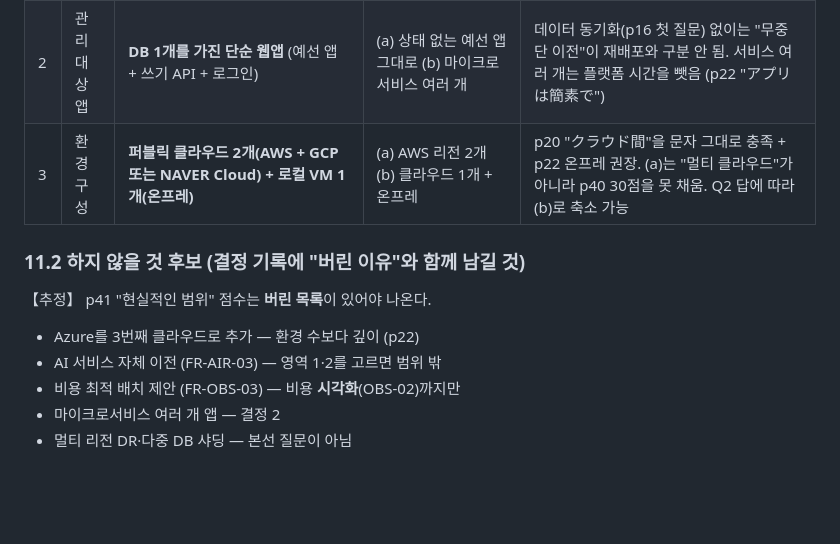
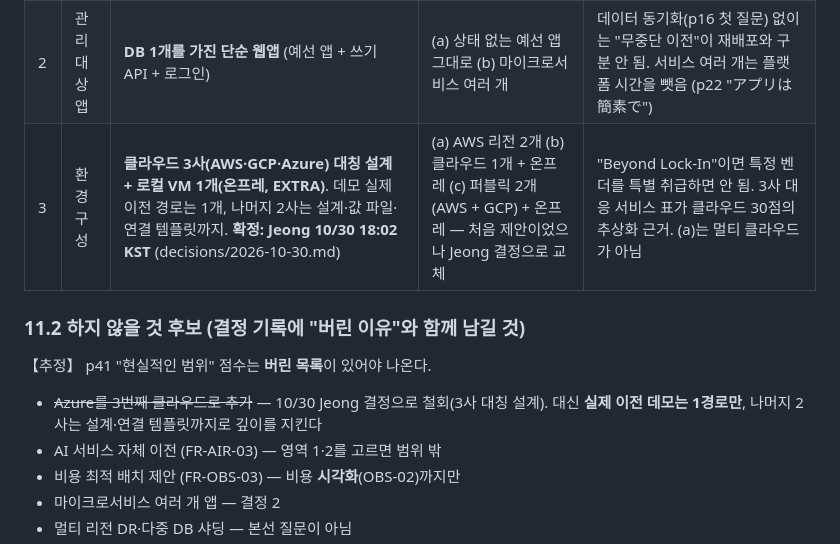
Before and after one commit to Pionia5375/Softbank_Study_1, a Markdown page: notes/research/11-finals-requirements.md, the part around the change. GitHub-like rendering; blank space fills up the shorter version.

Commit message:
11-finals-requirements: 환경 구성을 클라우드 3사 대칭 + 온프레로 갱신 (Jeong 10/30 결정)
Co-Authored-By: Claude Opus 5.5 <noreply@anthropic.com>
Claude-Session: https://claude.ai/code/session_012N9Ajufr6QM1L943aqUQr3

```diff
--- a/notes/research/11-finals-requirements.md
+++ b/notes/research/11-finals-requirements.md
@@ -382,13 +382,13 @@ PDF에는 숫자가 하나도 없다. 아래 목표치는 전부 【추정】이
 |---|---|---|---|---|
 | 1 | 깊게 팔 영역 | **무중단 이전(D1) + 보안·거버넌스(D2)**를 깊게. AI 에이전트(D3)는 "이전 사전 점검 + 수정안을 샌드박스에서 검증 + 사람 승인"으로 **D1에 묶음** | (a) 온프레 동등 기능 재현 주력 (b) AI 리소스·레지던시 주력 (c) 비용·배치 최적화 주력 | p40의 30+30점 문구가 이전·롤백·권한·보안 시각화를 직접 지목. D3를 D1에 묶으면 데모 3분이 한 이야기로 이어짐(6.4). (a)는 D1·D2 위에 온프레를 **한 환경으로 추가**하는 것으로 흡수 가능 |
 | 2 | 관리 대상 앱 | **DB 1개를 가진 단순 웹앱** (예선 앱 + 쓰기 API + 로그인) | (a) 상태 없는 예선 앱 그대로 (b) 마이크로서비스 여러 개 | 데이터 동기화(p16 첫 질문) 없이는 "무중단 이전"이 재배포와 구분 안 됨. 서비스 여러 개는 플랫폼 시간을 뺏음 (p22 "アプリは簡素で") |
-| 3 | 환경 구성 | **퍼블릭 클라우드 2개(AWS + GCP 또는 NAVER Cloud) + 로컬 VM 1개(온프레)** | (a) AWS 리전 2개 (b) 클라우드 1개 + 온프레 | p20 "クラウド間"을 문자 그대로 충족 + p22 온프레 권장. (a)는 "멀티 클라우드"가 아니라 p40 30점을 못 채움. Q2 답에 따라 (b)로 축소 가능 |
+| 3 | 환경 구성 | **클라우드 3사(AWS·GCP·Azure) 대칭 설계 + 로컬 VM 1개(온프레, EXTRA)**. 데모 실제 이전 경로는 1개, 나머지 2사는 설계·값 파일·연결 템플릿까지. **확정: Jeong 10/30 18:02 KST** (decisions/2026-10-30.md) | (a) AWS 리전 2개 (b) 클라우드 1개 + 온프레 (c) 퍼블릭 2개(AWS + GCP) + 온프레 — 처음 제안이었으나 Jeong 결정으로 교체 | "Beyond Lock-In"이면 특정 벤더를 특별 취급하면 안 됨. 3사 대응 서비스 표가 클라우드 30점의 추상화 근거. (a)는 멀티 클라우드가 아님 |
 
 ### 11.2 하지 않을 것 후보 (결정 기록에 "버린 이유"와 함께 남길 것)
 
 【추정】 p41 "현실적인 범위" 점수는 **버린 목록**이 있어야 나온다.
 
-- Azure를 3번째 클라우드로 추가 — 환경 수보다 깊이 (p22)
+- ~~Azure를 3번째 클라우드로 추가~~ — 10/30 Jeong 결정으로 철회(3사 대칭 설계). 대신 **실제 이전 데모는 1경로만**, 나머지 2사는 설계·연결 템플릿까지로 깊이를 지킨다
 - AI 서비스 자체 이전 (FR-AIR-03) — 영역 1·2를 고르면 범위 밖
 - 비용 최적 배치 제안 (FR-OBS-03) — 비용 **시각화**(OBS-02)까지만
 - 마이크로서비스 여러 개 앱 — 결정 2
```
